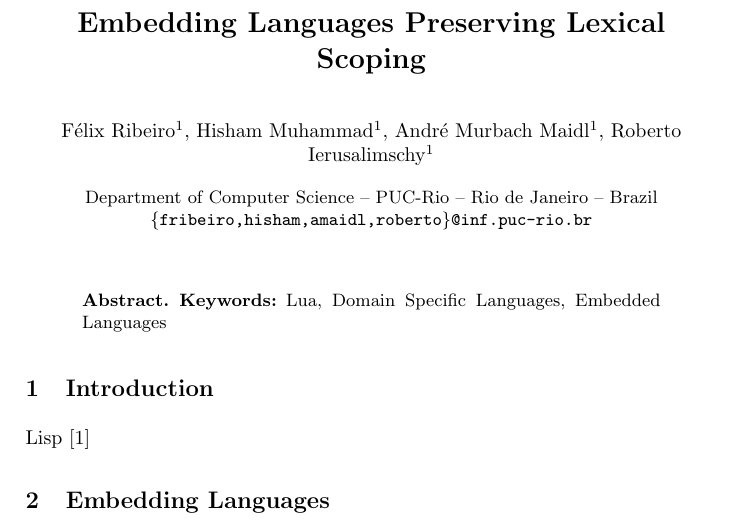
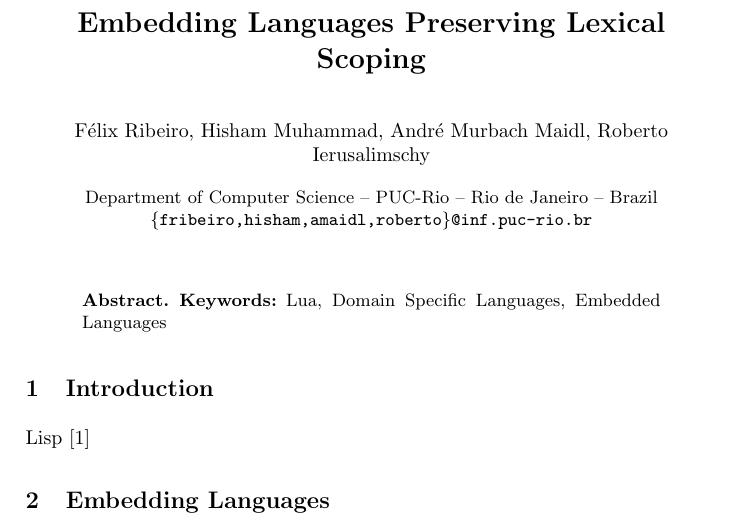
Before and after one commit to ribeirofelix/paper-sblp15, a LaTeX paper (sblp2015.tex): part of the page, cut so that both start at the same text. Compiled offline with pdfLaTeX.

Commit message:
Nesse todo mundo é da mesma instituição :)

```diff
--- a/sblp2015.tex
+++ b/sblp2015.tex
@@ -6,10 +6,10 @@
 \title{Embedding Languages Preserving Lexical Scoping}
 
 \author{
-Félix Ribeiro\inst{1},
-Hisham Muhammad\inst{1},
-André Murbach Maidl\inst{1},
-Roberto Ierusalimschy\inst{1}
+Félix Ribeiro,
+Hisham Muhammad,
+André Murbach Maidl,
+Roberto Ierusalimschy
 }
 
 \institute{
```
